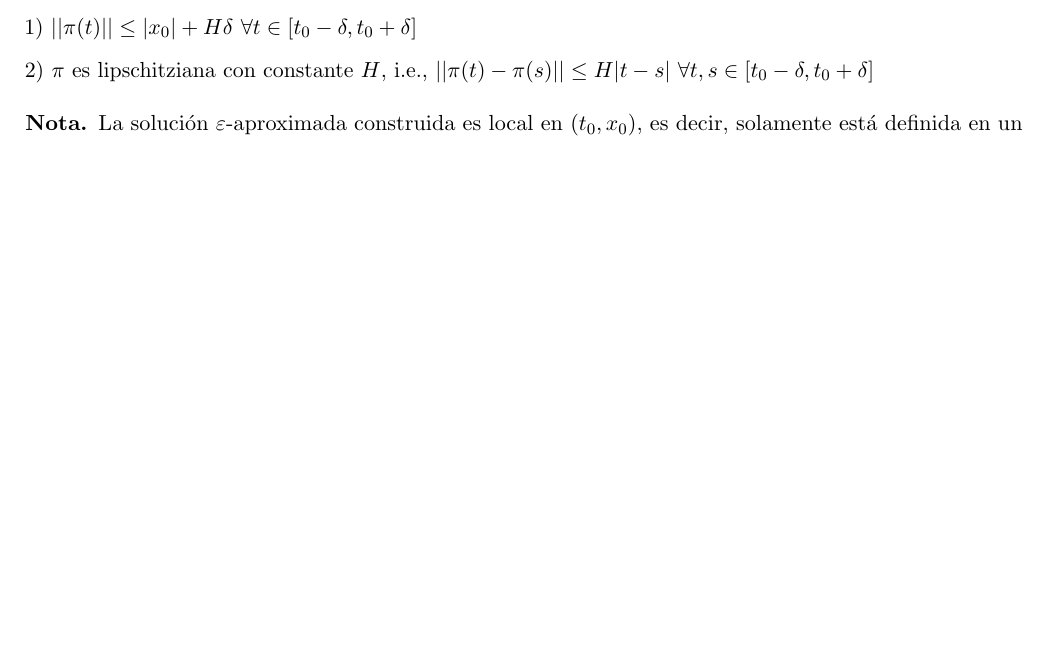
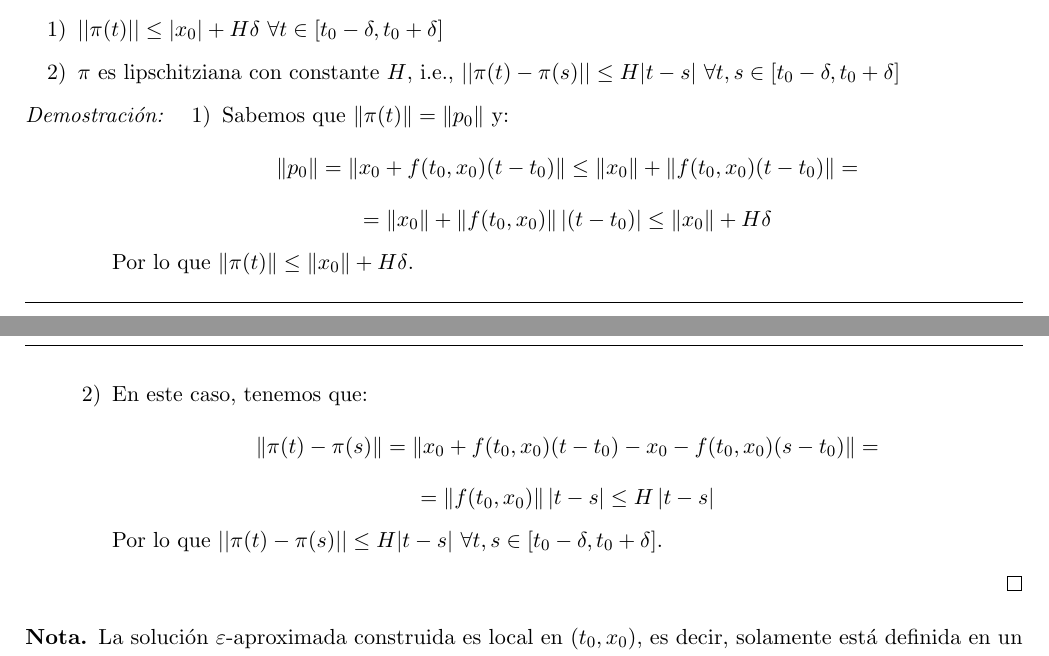
Before and after one commit to manudroid19/ApuntesEcuacionesDiferenciales, a LaTeX document (Apuntes.tex): part of page 13 of 51 before the commit and two parts of pages 13 and 14 of 52 after it, the two joined at a grey line, cut so that both start at the same text, the shorter picture padded with empty space. Compiled offline with pdfLaTeX.

Commit message:
Añadidos dos ejercicios solucionados.

```diff
--- a/Apuntes.tex
+++ b/Apuntes.tex
@@ -821,12 +821,23 @@ Análogamente, la \iindex{semitrayectoria negativa}  de $ \varphi $ será el con
 
 \begin{exercise}
 	La solución  $ \varepsilon $-aproximada construida verifica:
-
-	1) $ ||\pi(t)||\leq |x_0|+H\delta \ \forall t \in [t_0-\delta,t_0+\delta]$
-
-	2) $ \pi $ es lipschitziana con constante $ H $, i.e., $ ||\pi(t)- \pi(s)|| \leq H |t-s| \ \forall t,s \in [t_0-\delta, t_0+\delta] $
+	\begin{enumerate}[\quad 1)]
+		\item $ ||\pi(t)||\leq |x_0|+H\delta \ \forall t \in [t_0-\delta,t_0+\delta]$
+		\item $ \pi $ es lipschitziana con constante $ H $, i.e., $ ||\pi(t)- \pi(s)|| \leq H |t-s| \ \forall t,s \in [t_0-\delta, t_0+\delta] $
+	\end{enumerate}
 \end{exercise}
-
+\begin{proof}
+	\begin{enumerate}[\quad 1)]
+		\item Sabemos que $\norm{\pi (t)} = \norm{p_0}$ y:
+		\[\norm{p_0} = \norm{x_0 + f(t_0, x_0) (t - t_0)} \leq \norm{x_0} + \norm{f(t_0, x_0) (t - t_0)} = \]
+		\[= \norm{x_0} + \norm{f(t_0, x_0)} \abs{(t - t_0)} \leq \norm{x_0} + H\delta\]
+		Por lo que $\norm{\pi (t)} \leq \norm{x_0} + H\delta$.
+		\item En este caso, tenemos que:
+		\[\norm{\pi (t) - \pi (s)} = \norm{x_0 + f(t_0, x_0) (t - t_0) - x_0 - f(t_0, x_0) (s - t_0)} =\]
+		\[= \norm{f(t_0, x_0)} \abs{t - s} \leq H\abs{t - s}\]
+		Por lo que $ ||\pi(t)- \pi(s)|| \leq H |t-s| \ \forall t,s \in [t_0-\delta, t_0+\delta]$.
+	\end{enumerate}
+\end{proof}
 \begin{note}
 	La solución $ \varepsilon $-aproximada construida es local en $ (t_0,x_0) $, es decir, solamente está definida en un entorno del punto.
 \end{note}
```
Also changed, not shown: Apuntes.tex (9 more changed lines).
